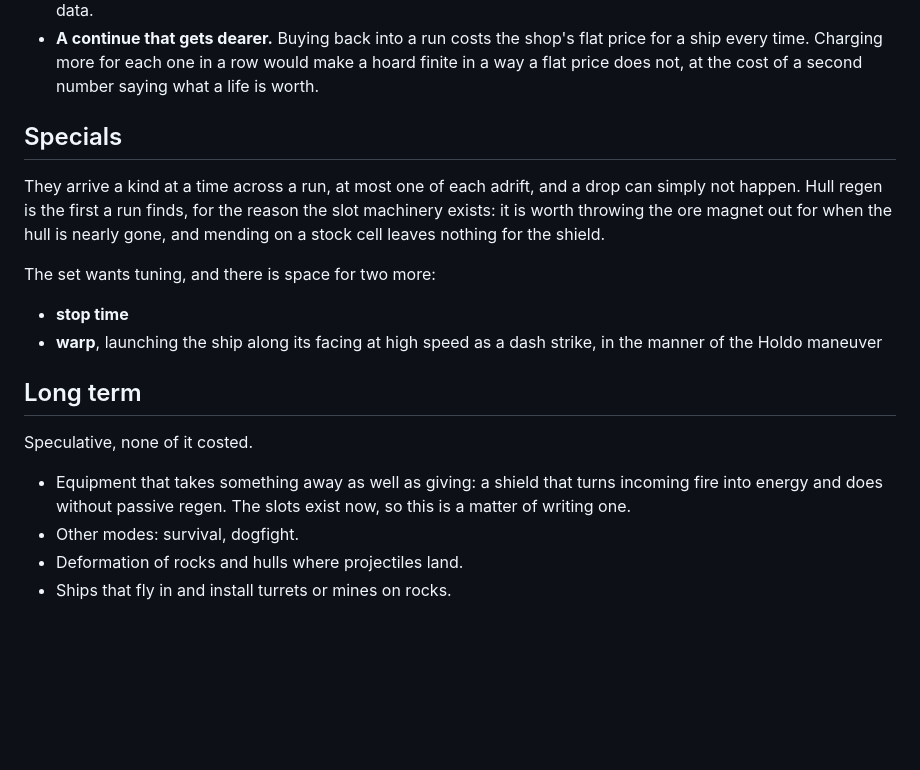
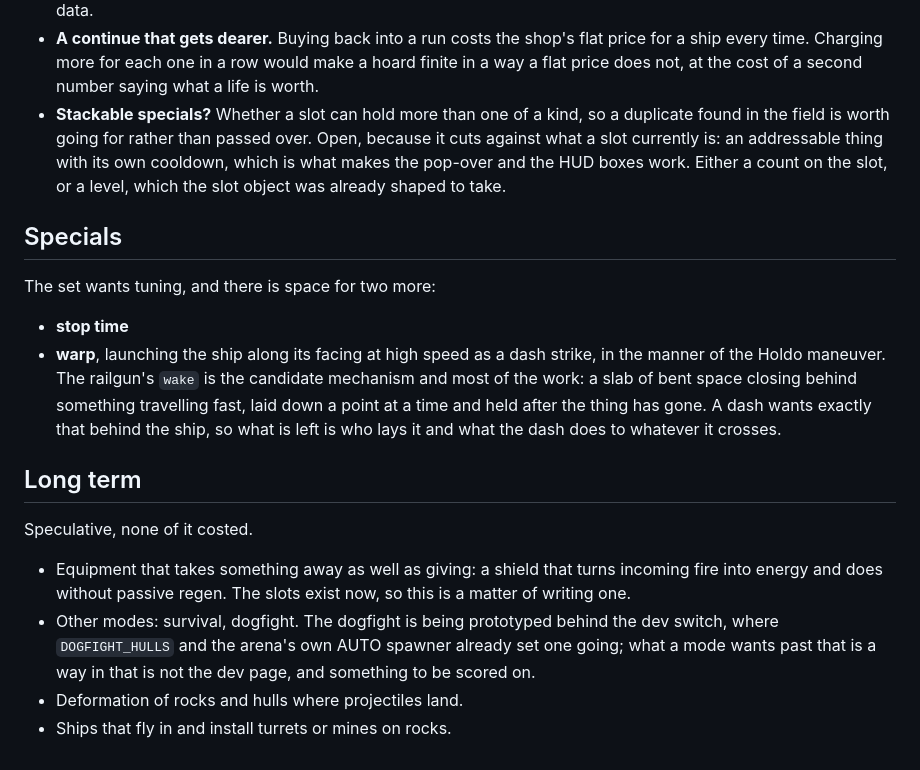
Before and after one commit to Gadgetoid/geometry, a Markdown page: ROADMAP.md, the part around one of its changes. Drawn GitHub-style; blank space fills up the shorter version.

```diff
--- a/ROADMAP.md
+++ b/ROADMAP.md
@@ -215,19 +116,23 @@ Small things, none of them load-bearing.
   price for a ship every time. Charging more for each one in a row would make a
   hoard finite in a way a flat price does not, at the cost of a second number
   saying what a life is worth.
+- **Stackable specials?** Whether a slot can hold more than one of a kind, so a
+  duplicate found in the field is worth going for rather than passed over. Open,
+  because it cuts against what a slot currently is: an addressable thing with its
+  own cooldown, which is what makes the pop-over and the HUD boxes work. Either a
+  count on the slot, or a level, which the slot object was already shaped to take.
 
 ## Specials
-
-They arrive a kind at a time across a run, at most one of each adrift, and a drop can
-simply not happen. Hull regen is the first a run finds, for the reason the slot
-machinery exists: it is worth throwing the ore magnet out for when the hull is nearly
-gone, and mending on a stock cell leaves nothing for the shield.
 
 The set wants tuning, and there is space for two more:
 
 - **stop time**
 - **warp**, launching the ship along its facing at high speed as a dash strike,
-  in the manner of the Holdo maneuver
+  in the manner of the Holdo maneuver. The railgun's `wake` is the candidate
+  mechanism and most of the work: a slab of bent space closing behind something
+  travelling fast, laid down a point at a time and held after the thing has gone.
+  A dash wants exactly that behind the ship, so what is left is who lays it and
+  what the dash does to whatever it crosses.
 
 ## Long term
 
@@ -236,6 +141,9 @@ Speculative, none of it costed.
 - Equipment that takes something away as well as giving: a shield that turns
   incoming fire into energy and does without passive regen. The slots exist now,
   so this is a matter of writing one.
-- Other modes: survival, dogfight.
+- Other modes: survival, dogfight. The dogfight is being prototyped behind the dev
+  switch, where `DOGFIGHT_HULLS` and the arena's own AUTO spawner already set one
+  going; what a mode wants past that is a way in that is not the dev page, and
+  something to be scored on.
 - Deformation of rocks and hulls where projectiles land.
 - Ships that fly in and install turrets or mines on rocks.
```
Also changed, not shown: other parts of ROADMAP.md (+26 -125 lines).
